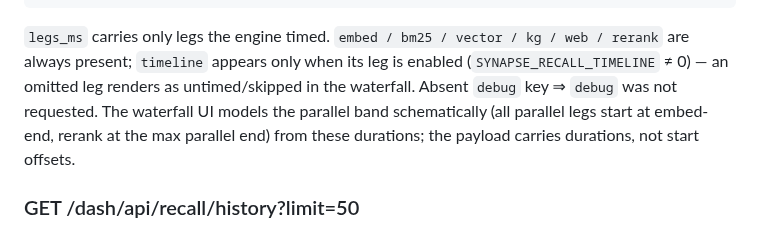
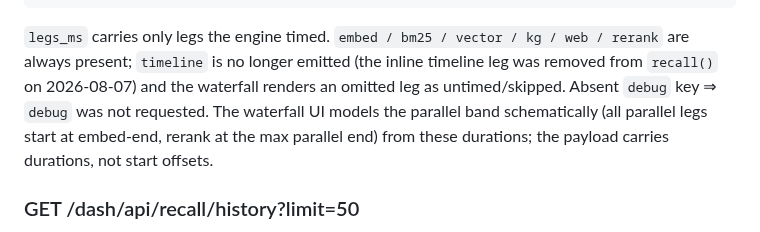
Before and after one commit to kraft87/synapse, a Markdown page: docs/dashboard-contract.md, the part around the change. GitHub-like rendering.

````diff
--- a/docs/dashboard-contract.md
+++ b/docs/dashboard-contract.md
@@ -158,9 +158,9 @@ The `debug` envelope surfaces the SAME numbers the engine already measures for t
 ```
 
 `legs_ms` carries only legs the engine timed. `embed / bm25 / vector / kg / web / rerank`
-are always present; `timeline` appears only when its leg is enabled
-(`SYNAPSE_RECALL_TIMELINE` ≠ 0) — an omitted leg renders as
-untimed/skipped in the waterfall. Absent `debug` key ⇒ `debug` was not requested. The waterfall
+are always present; `timeline` is no longer emitted (the inline timeline leg was
+removed from `recall()` on 2026-08-07) and the waterfall renders an omitted leg as
+untimed/skipped. Absent `debug` key ⇒ `debug` was not requested. The waterfall
 UI models the parallel band schematically (all parallel legs start at embed-end, rerank at the
 max parallel end) from these durations; the payload carries durations, not start offsets.
 
````
Also changed, not shown: ARCHITECTURE.md (+0 -1 lines), docs/media/setup-demo.gif, 1 other file.
